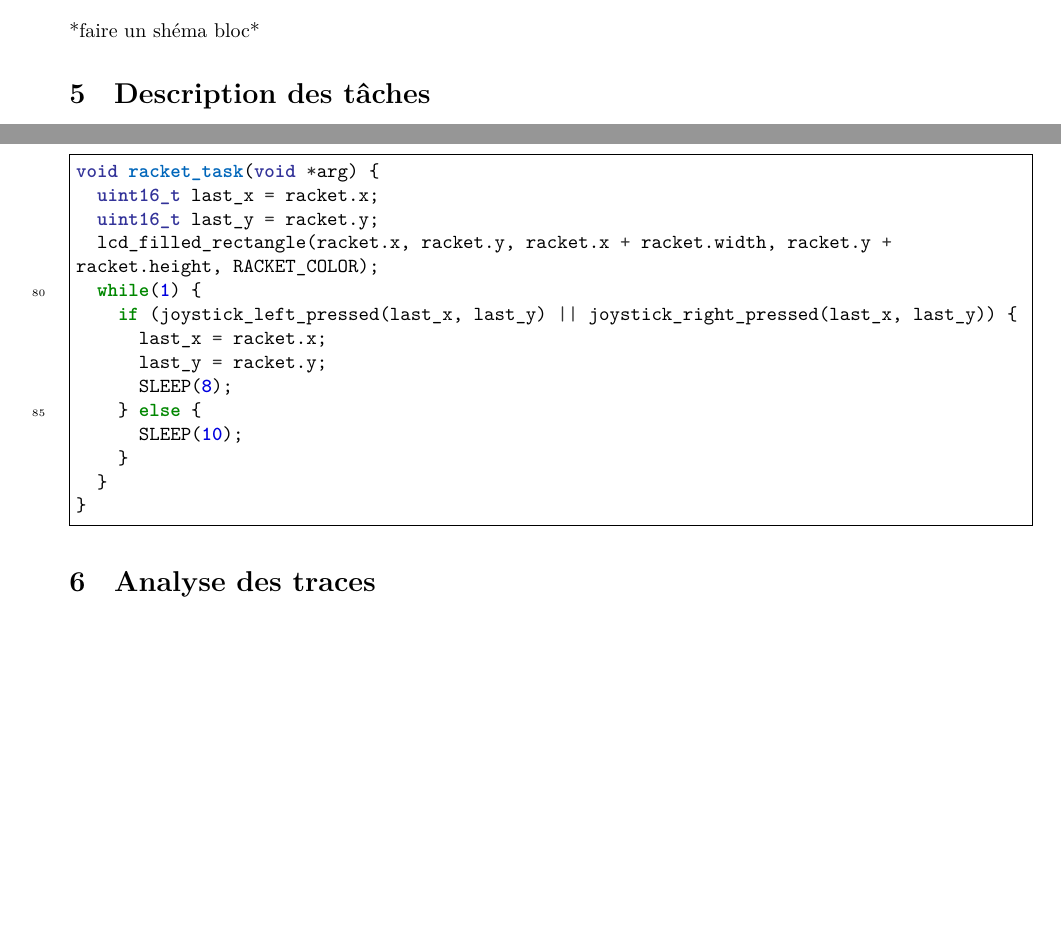
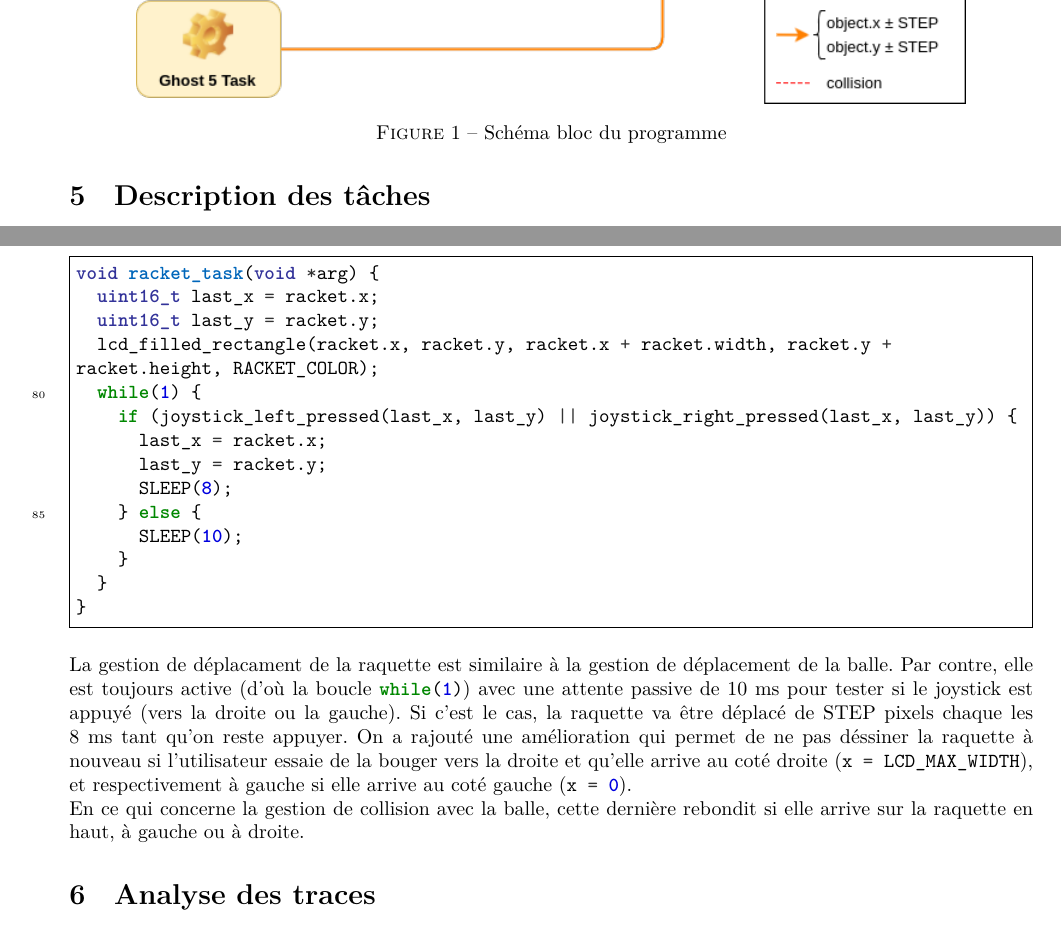
Before and after one commit to stevenliatti/ghostbusters, a LaTeX document (rapport/rapport.tex): two parts of pages 1 and 3 of 3 before the commit and two parts of pages 2 and 4 of 5 after it, joined at a grey line, cut at the place of the change, the shorter picture padded with empty space. The pictures show the PDF file rapport/rapport.pdf that the author committed with the source.

Commit message:
J'ai terminé ma partie dans le rapport. j'ai créé le schéma bloc et je l'ai inséré dans le rapport. veuiller, SVP, corriger les erreurs d'hortographes s'il y en a :p et merci d'avance.

```diff
--- a/rapport/rapport.tex
+++ b/rapport/rapport.tex
@@ -35,8 +36,10 @@ Toutes les spécifications du jeu demandées sont fonctionnelles, avec l'animati
 en bonus. Il n'y a pas de problèmes connus également.
 
 \section{Structure du programme}
-%Raed ?
-*faire un shéma bloc*
+\begin{center}
+\includegraphics[scale=0.6]{ghostbusters.png}
+\captionof{figure}{Schéma bloc du programme}
+\end{center}
 
 \section{Description des tâches}
 \subsection{Gestion du jeu}
@@ -91,7 +94,15 @@ est mis à jour en conséquences.
 
 \subsection{Gestion de la raquette}
 \inputminted[breaklines,breaksymbol=,linenos,frame=single,stepnumber=5,tabsize=2,firstline=76,lastline=89]{C}{../workspace/ghostbuster_02/src/racket.c}
-%Raed ?
+La gestion de déplacament de la raquette est similaire à la gestion de déplacement de la balle. Par contre,
+elle est toujours active (d'où la boucle \mintinline{c}{while(1)}) avec une attente passive de 10 ms pour tester
+si le joystick est appuyé (vers la droite ou la gauche). Si c'est le cas, la raquette va être déplacé de STEP
+pixels chaque les 8 ms tant qu'on reste appuyer. On a rajouté une amélioration qui permet de ne pas déssiner
+la raquette à nouveau si l'utilisateur essaie de la bouger vers la droite et qu'elle arrive au coté droite
+(\mintinline{c}{x = LCD_MAX_WIDTH}), et respectivement à gauche si elle arrive au coté gauche (\mintinline{c}{x = 0}).
+\newline
+En ce qui concerne la gestion de collision avec la balle, cette dernière rebondit si elle arrive sur la raquette
+en haut, à gauche ou à droite.
 
 \section{Analyse des traces}
 %Orphée ?
```
Also changed, not shown: rapport/ghostbusters.png (added), rapport/rapport.pdf, rapport/rapport.tex (1 more changed lines), 1 other file.
